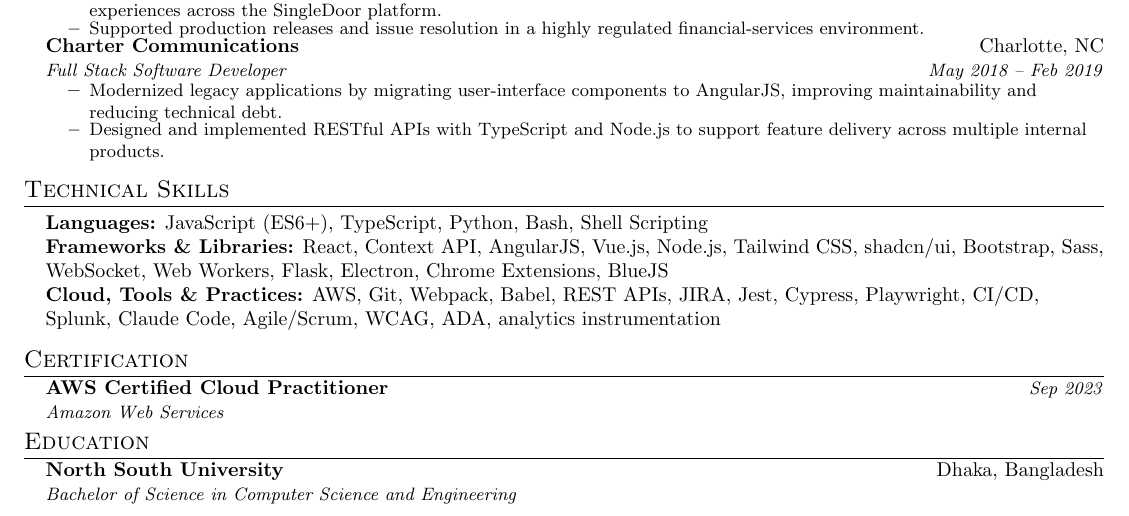
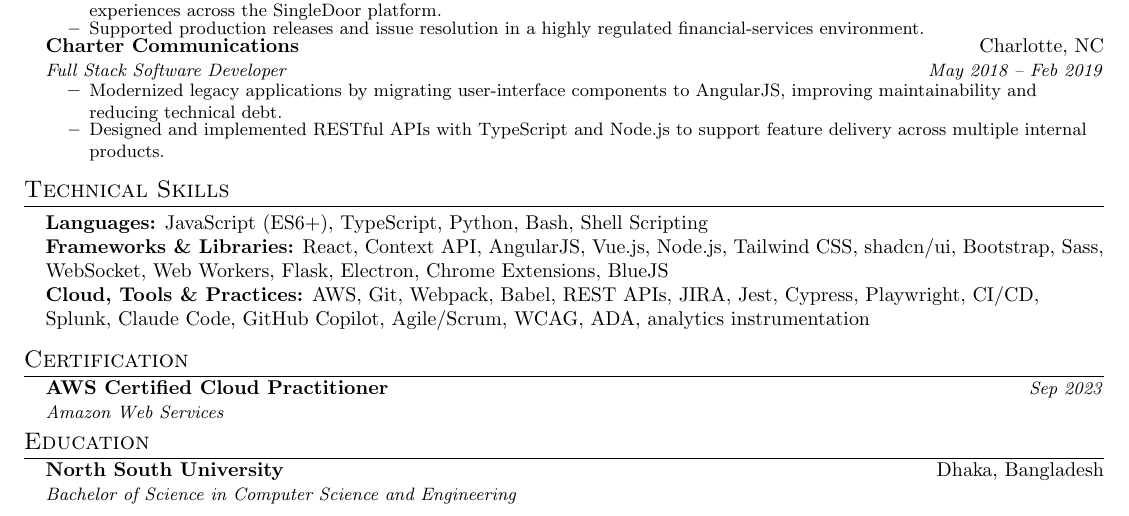
Before and after one commit to hellsalve017196/resumeInLatex, a LaTeX CV (resume.tex): part of the page, cut so that both start at the same text. Compiled offline with pdfLaTeX.

Commit message:
Add GitHub Copilot to Technical Skills

```diff
--- a/resume.tex
+++ b/resume.tex
@@ -157,7 +157,7 @@
   \item{
     \textbf{Languages:} JavaScript (ES6+), TypeScript, Python, Bash, Shell Scripting \\
     \textbf{Frameworks \& Libraries:} React, Context API, AngularJS, Vue.js, Node.js, Tailwind CSS, shadcn/ui, Bootstrap, Sass, WebSocket, Web Workers, Flask, Electron, Chrome Extensions, BlueJS \\
-    \textbf{Cloud, Tools \& Practices:} AWS, Git, Webpack, Babel, REST APIs, JIRA, Jest, Cypress, Playwright, CI/CD, Splunk, Claude Code, Agile/Scrum, WCAG, ADA, analytics instrumentation
+    \textbf{Cloud, Tools \& Practices:} AWS, Git, Webpack, Babel, REST APIs, JIRA, Jest, Cypress, Playwright, CI/CD, Splunk, Claude Code, GitHub Copilot, Agile/Scrum, WCAG, ADA, analytics instrumentation
   }
 \resumeSubHeadingListEnd
 
```
Also changed, not shown: Ali_Abdullah_Khan_Resume.pdf.
